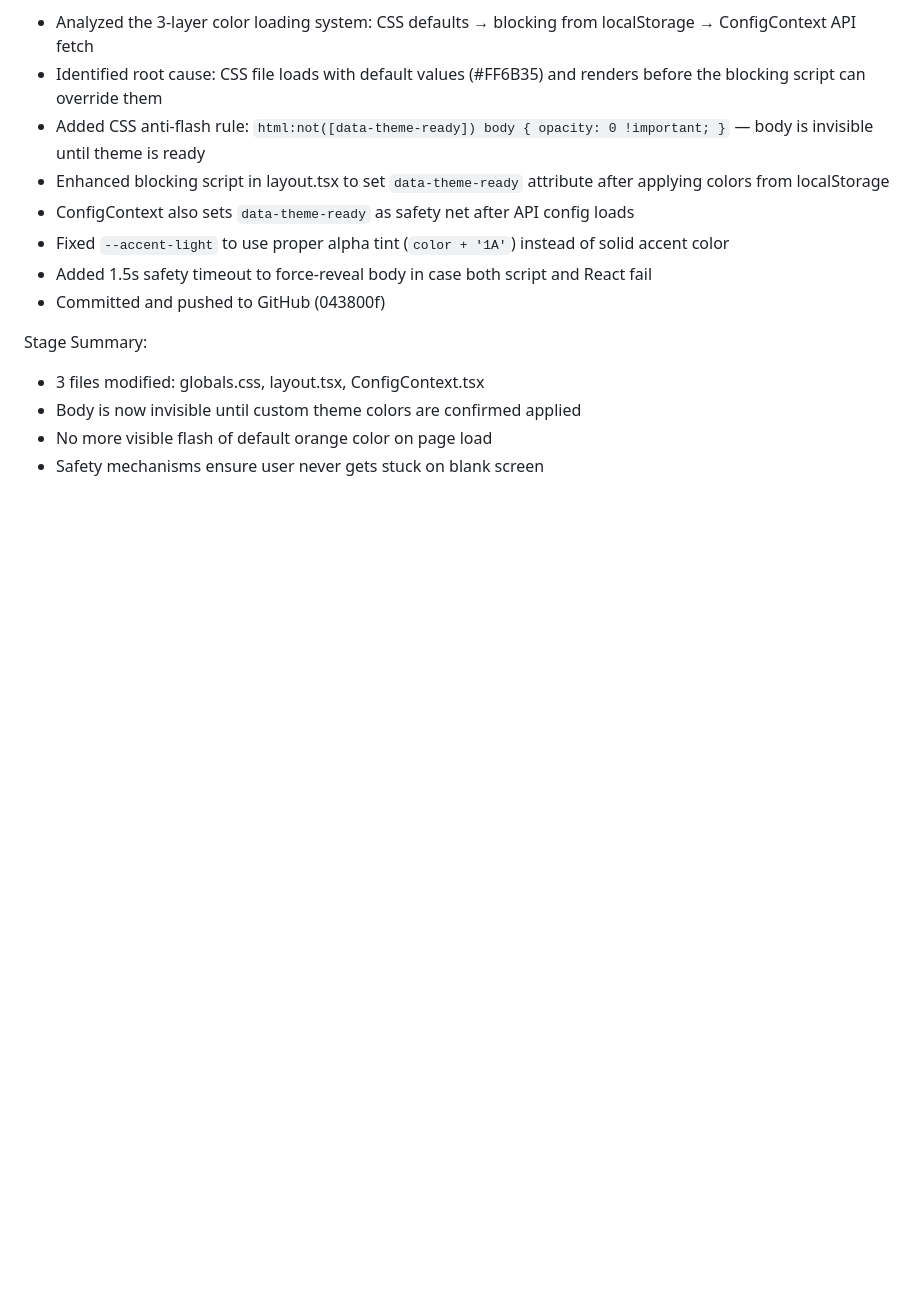
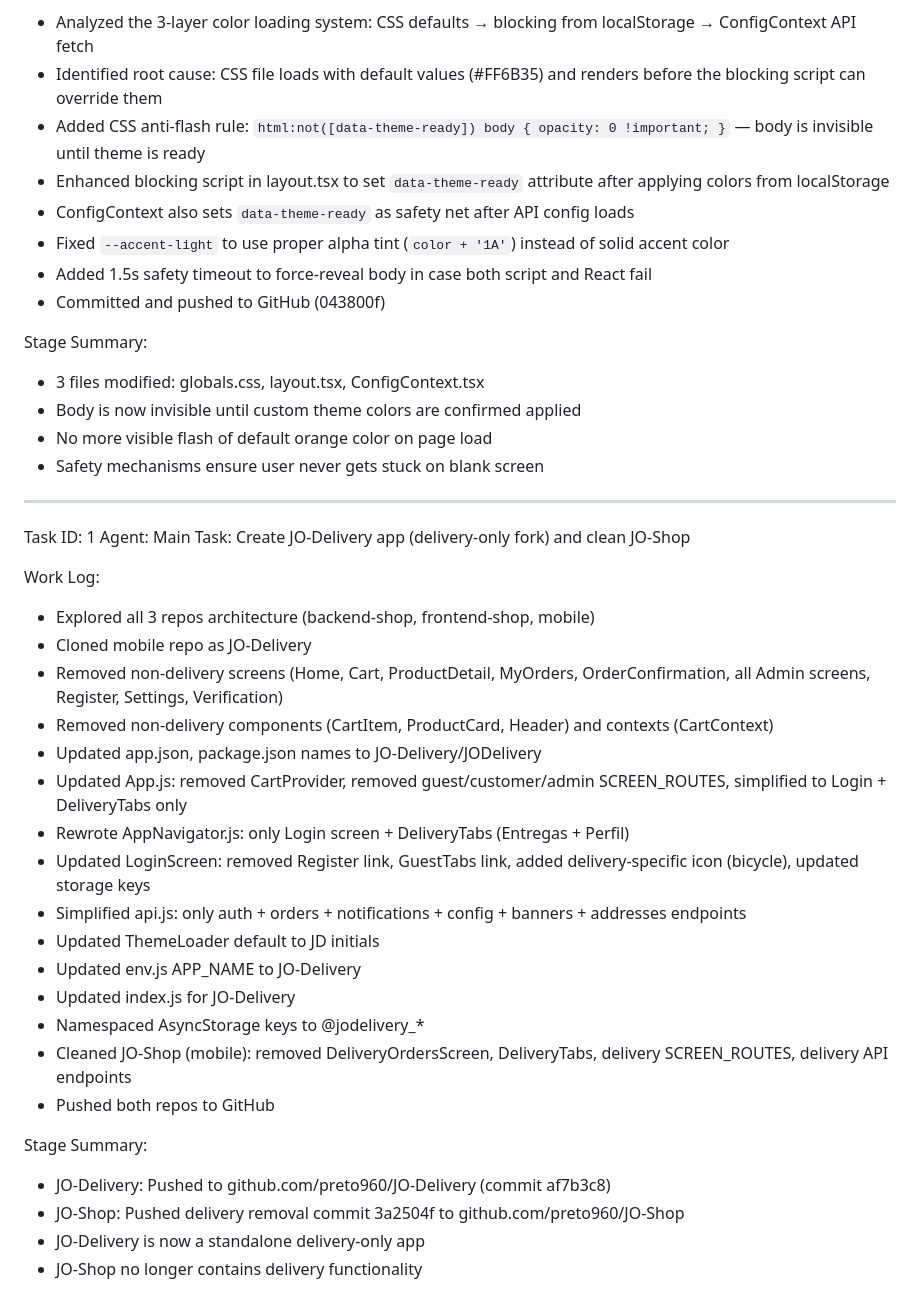
Before and after one commit to preto960/JO-Delivery, a Markdown page: worklog.md, the part around the change. GitHub-like rendering; blank space fills up the shorter version.

Commit message:
8edb5a58-faac-4a2b-a531-bb0abea90534

```diff
--- a/worklog.md
+++ b/worklog.md
@@ -195,3 +195,30 @@ Stage Summary:
 - Body is now invisible until custom theme colors are confirmed applied
 - No more visible flash of default orange color on page load
 - Safety mechanisms ensure user never gets stuck on blank screen
+---
+Task ID: 1
+Agent: Main
+Task: Create JO-Delivery app (delivery-only fork) and clean JO-Shop
+
+Work Log:
+- Explored all 3 repos architecture (backend-shop, frontend-shop, mobile)
+- Cloned mobile repo as JO-Delivery
+- Removed non-delivery screens (Home, Cart, ProductDetail, MyOrders, OrderConfirmation, all Admin screens, Register, Settings, Verification)
+- Removed non-delivery components (CartItem, ProductCard, Header) and contexts (CartContext)
+- Updated app.json, package.json names to JO-Delivery/JODelivery
+- Updated App.js: removed CartProvider, removed guest/customer/admin SCREEN_ROUTES, simplified to Login + DeliveryTabs only
+- Rewrote AppNavigator.js: only Login screen + DeliveryTabs (Entregas + Perfil)
+- Updated LoginScreen: removed Register link, GuestTabs link, added delivery-specific icon (bicycle), updated storage keys
+- Simplified api.js: only auth + orders + notifications + config + banners + addresses endpoints
+- Updated ThemeLoader default to JD initials
+- Updated env.js APP_NAME to JO-Delivery
+- Updated index.js for JO-Delivery
+- Namespaced AsyncStorage keys to @jodelivery_*
+- Cleaned JO-Shop (mobile): removed DeliveryOrdersScreen, DeliveryTabs, delivery SCREEN_ROUTES, delivery API endpoints
+- Pushed both repos to GitHub
+
+Stage Summary:
+- JO-Delivery: Pushed to github.com/preto960/JO-Delivery (commit af7b3c8)
+- JO-Shop: Pushed delivery removal commit 3a2504f to github.com/preto960/JO-Shop
+- JO-Delivery is now a standalone delivery-only app
+- JO-Shop no longer contains delivery functionality
```
